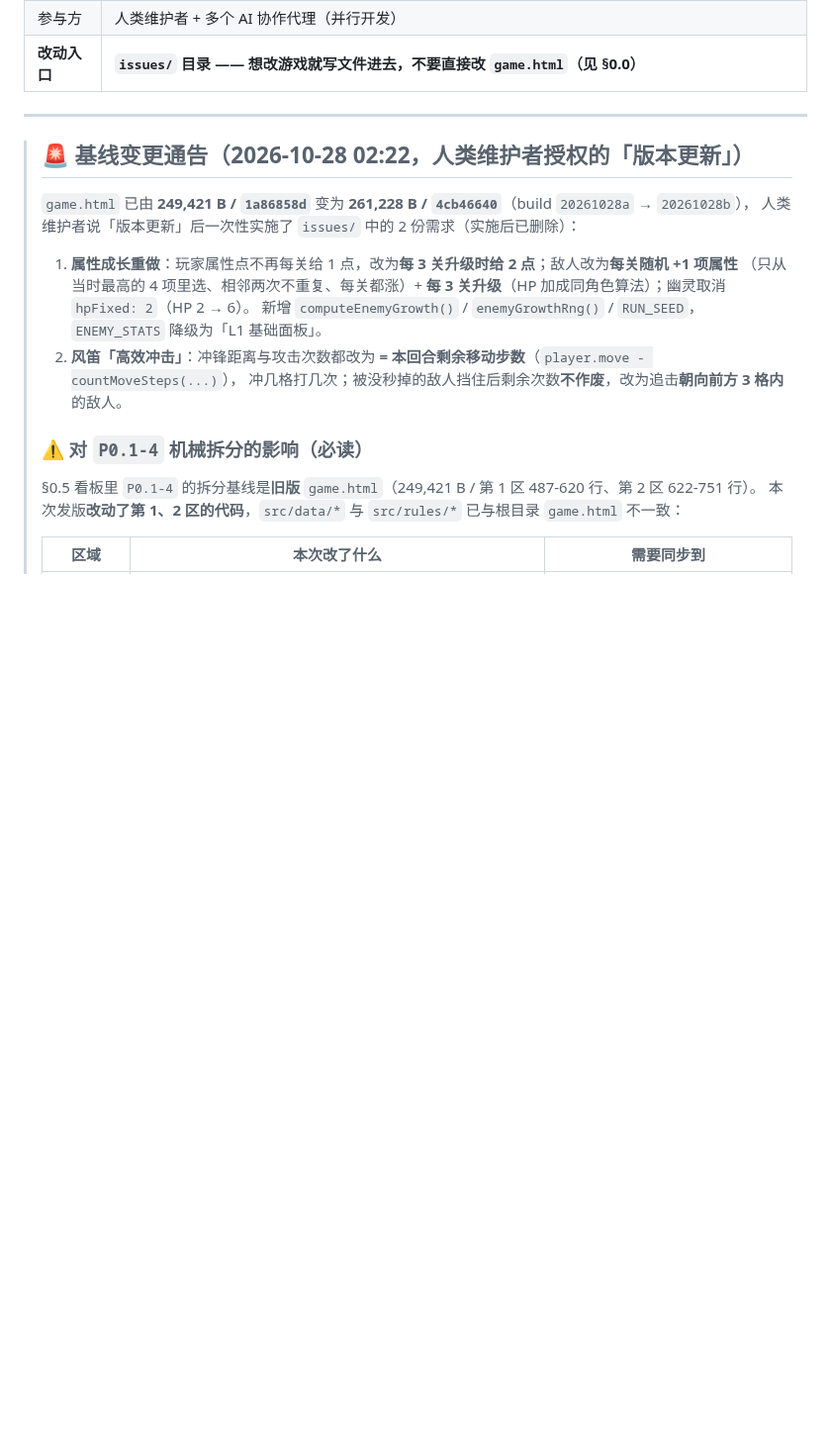
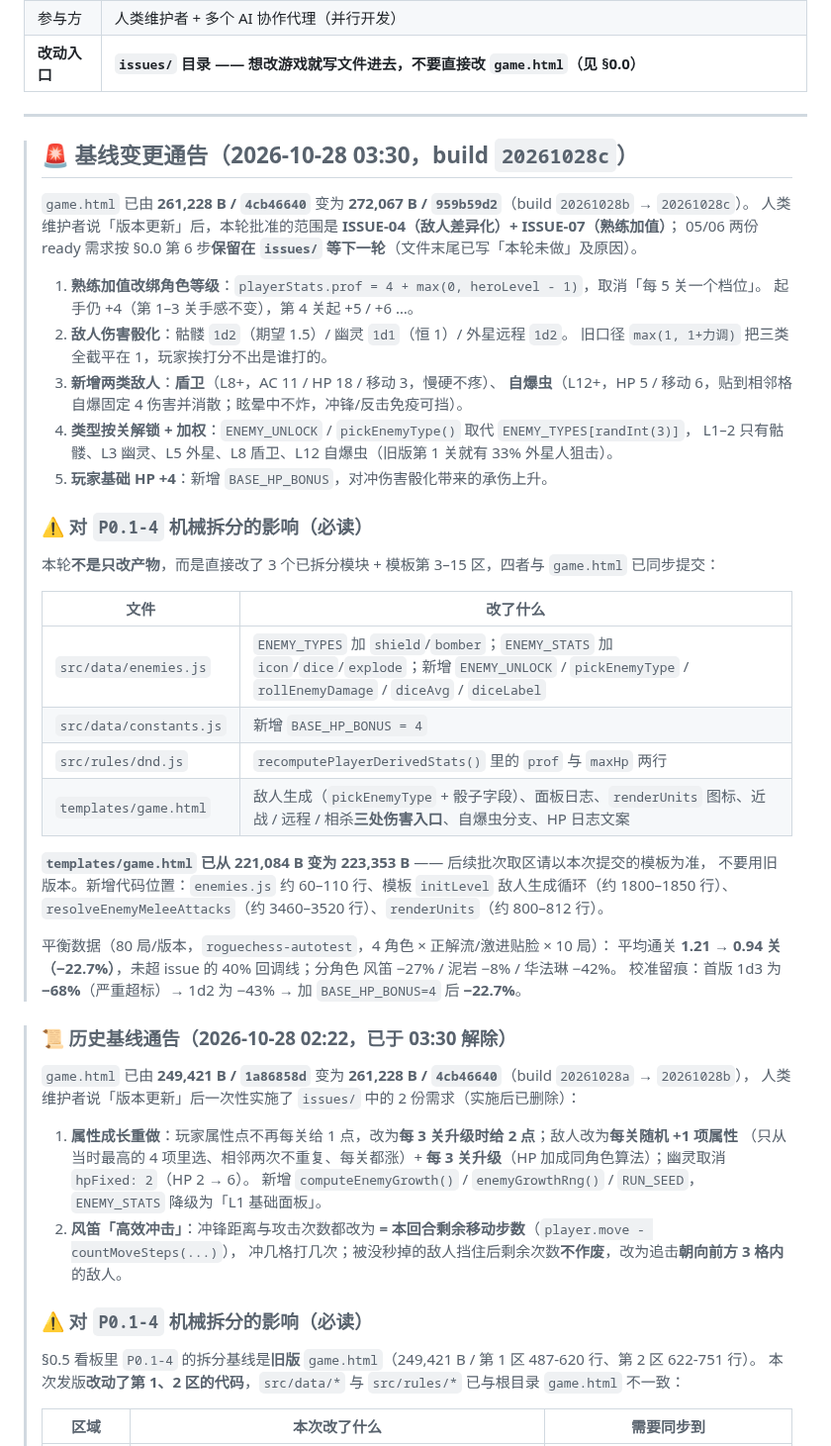
Before and after one commit to aopze/ark-rogue-chess, a Markdown page: README.md, the part around one of its changes. Shown at 99% size. Rendered like a GitHub page; blank space fills up the shorter version.

Commit message:
docs: README v3.2 变更记录 + 新基线通告；05/06 标注本轮未做

```diff
--- a/README.md
+++ b/README.md
@@ -15,7 +15,42 @@
 
 ---
 
-> ## 🚨 基线变更通告（2026-10-28 02:22，人类维护者授权的「版本更新」）
+> ## 🚨 基线变更通告（2026-10-28 03:30，build `20261028c`）
+>
+> `game.html` 已由 **261,228 B / `4cb46640`** 变为 **272,067 B / `959b59d2`**（build `20261028b` → `20261028c`）。
+> 人类维护者说「版本更新」后，本轮批准的范围是 **ISSUE-04（敌人差异化）+ ISSUE-07（熟练加值）**；
+> 05/06 两份 ready 需求按 §0.0 第 6 步**保留在 `issues/` 等下一轮**（文件末尾已写「本轮未做」及原因）。
+>
+> 1. **熟练加值改绑角色等级**：`playerStats.prof = 4 + max(0, heroLevel - 1)`，取消「每 5 关一个档位」。
+>    起手仍 +4（第 1–3 关手感不变），第 4 关起 +5 / +6 …。
+> 2. **敌人伤害骰化**：骷髅 `1d2`（期望 1.5）/ 幽灵 `1d1`（恒 1）/ 外星远程 `1d2`。
+>    旧口径 `max(1, 1+力调)` 把三类全截平在 1，玩家挨打分不出是谁打的。
+> 3. **新增两类敌人**：**盾卫**（L8+，AC 11 / HP 18 / 移动 3，慢硬不疼）、
+>    **自爆虫**（L12+，HP 5 / 移动 6，贴到相邻格自爆固定 4 伤害并消散；眩晕中不炸，冲锋/反击免疫可挡）。
+> 4. **类型按关解锁 + 加权**：`ENEMY_UNLOCK` / `pickEnemyType()` 取代 `ENEMY_TYPES[randInt(3)]`，
+>    L1–2 只有骷髅、L3 幽灵、L5 外星、L8 盾卫、L12 自爆虫（旧版第 1 关就有 33% 外星人狙击）。
+> 5. **玩家基础 HP +4**：新增 `BASE_HP_BONUS`，对冲伤害骰化带来的承伤上升。
+>
+> ### ⚠️ 对 `P0.1-4` 机械拆分的影响（必读）
+>
+> 本轮**不是只改产物**，而是直接改了 3 个已拆分模块 + 模板第 3–15 区，四者与 `game.html` 已同步提交：
+>
+> | 文件 | 改了什么 |
+> |---|---|
+> | `src/data/enemies.js` | `ENEMY_TYPES` 加 `shield`/`bomber`；`ENEMY_STATS` 加 `icon`/`dice`/`explode`；新增 `ENEMY_UNLOCK` / `pickEnemyType` / `rollEnemyDamage` / `diceAvg` / `diceLabel` |
+> | `src/data/constants.js` | 新增 `BASE_HP_BONUS = 4` |
+> | `src/rules/dnd.js` | `recomputePlayerDerivedStats()` 里的 `prof` 与 `maxHp` 两行 |
+> | `templates/game.html` | 敌人生成（`pickEnemyType` + 骰子字段）、面板日志、`renderUnits` 图标、近战 / 远程 / 相杀**三处伤害入口**、自爆虫分支、HP 日志文案 |
+>
+> **`templates/game.html` 已从 221,084 B 变为 223,353 B** —— 后续批次取区请以本次提交的模板为准，
+> 不要用旧版本。新增代码位置：`enemies.js` 约 60–110 行、模板 `initLevel` 敌人生成循环（约 1800–1850 行）、
+> `resolveEnemyMeleeAttacks`（约 3460–3520 行）、`renderUnits`（约 800–812 行）。
+>
+> 平衡数据（80 局/版本，`roguechess-autotest`，4 角色 × 正解流/激进贴脸 × 10 局）：
+> 平均通关 **1.21 → 0.94 关（−22.7%）**，未超 issue 的 40% 回调线；分角色 风笛 −27% / 泥岩 −8% / 华法琳 −42%。
+> 校准留痕：首版 1d3 为 **−68%**（严重超标）→ 1d2 为 −43% → 加 `BASE_HP_BONUS=4` 后 **−22.7%**。
+
+> ### 📜 历史基线通告（2026-10-28 02:22，已于 03:30 解除）
 >
 > `game.html` 已由 **249,421 B / `1a86858d`** 变为 **261,228 B / `4cb46640`**（build `20261028a` → `20261028b`），
 > 人类维护者说「版本更新」后一次性实施了 `issues/` 中的 2 份需求（实施后已删除）：
```
Also changed, not shown: other parts of README.md (+1 -0 lines).
